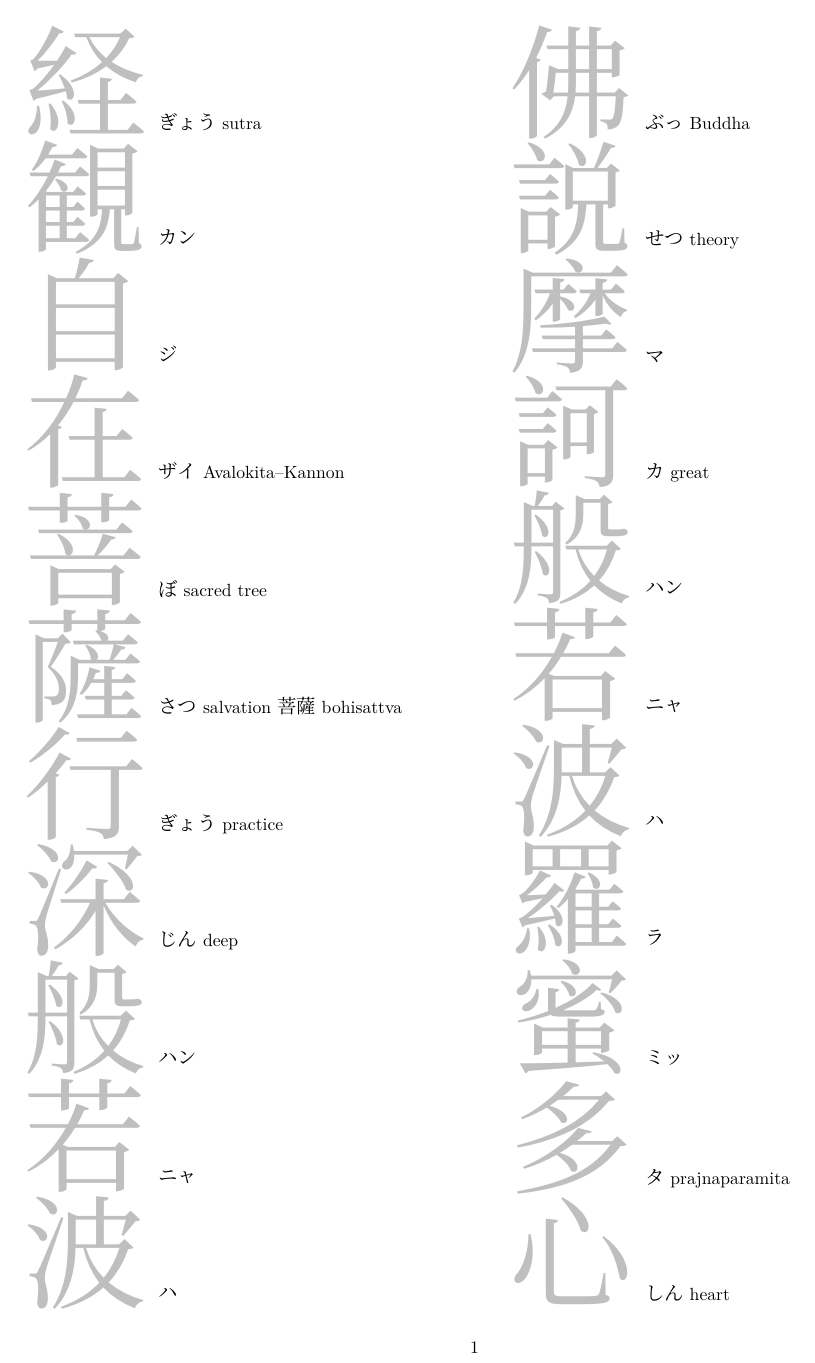
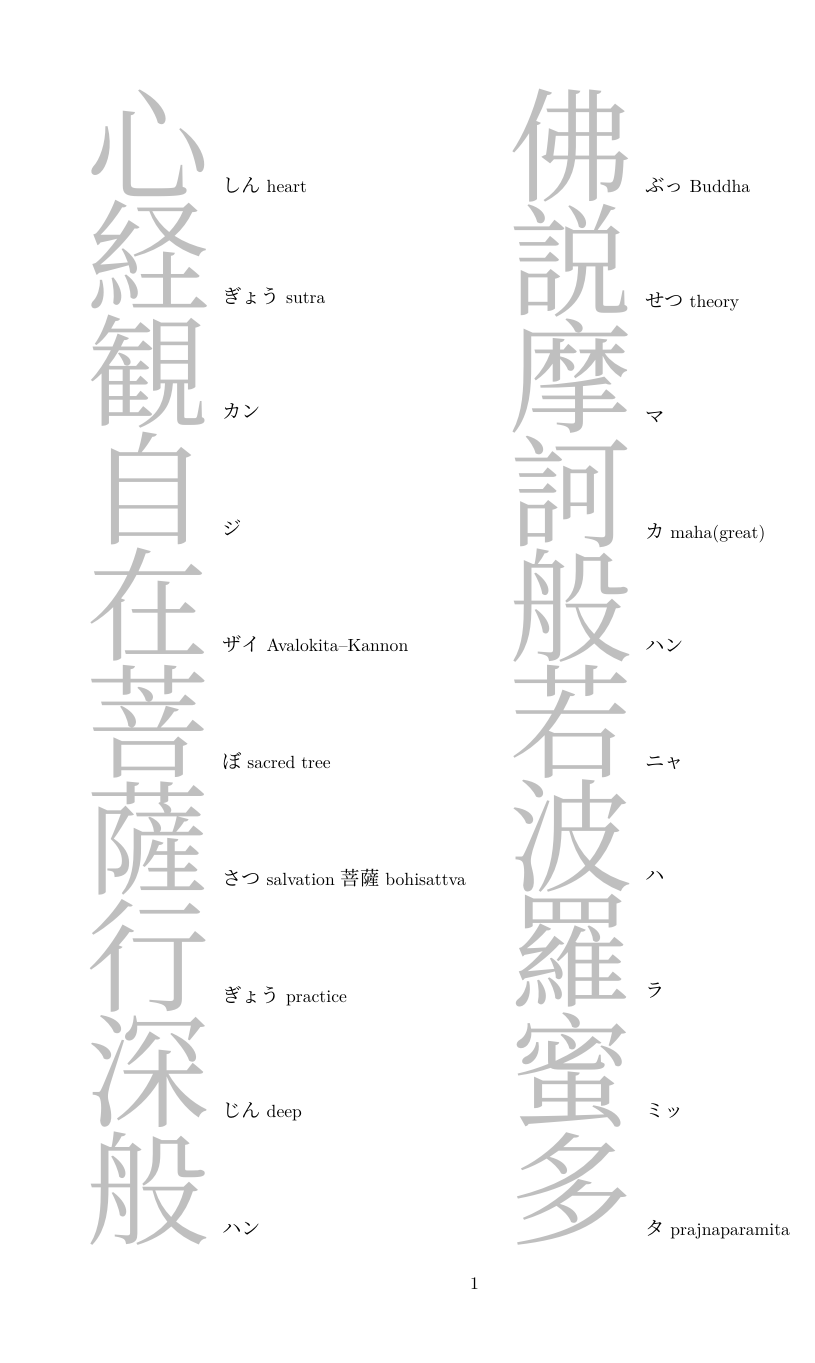
Before and after one commit to RoseWagsBlue/HeartSutra, a LaTeX document (sutraToTrace.tex): page 1 of 13 before the commit and page 1 of 15 after it. Compiled offline with XeLaTeX; a missing font is replaced by an installed copy or a similar font.

Commit message:
Add files via upload

```diff
--- a/sutraToTrace.tex
+++ b/sutraToTrace.tex
@@ -1,7 +1,7 @@
 %    printable Heart Sutra for Tracing
 
 \documentclass[letterpaper]{article}
-\usepackage[letterpaper, margin=0.5in]{geometry}
+\usepackage[letterpaper, margin=1.0in]{geometry}
 \usepackage{xeCJK}
 \usepackage{xcolor}
 %\usepackage{fontspec}
@@ -44,7 +44,7 @@
 \heartblock{佛}{ぶっ}{Buddha}
 \heartblock{説}{せつ}{theory}
 \heartblock{摩}{マ}{}
-\heartblock{訶}{カ}{great}
+\heartblock{訶}{カ}{maha(great)}
 \heartblock{般}{ハン}{}
 \heartblock{若}{ニャ}{}
 \heartblock{波}{ハ}{}
```
Also changed, not shown: sutraToTrace.pdf.
